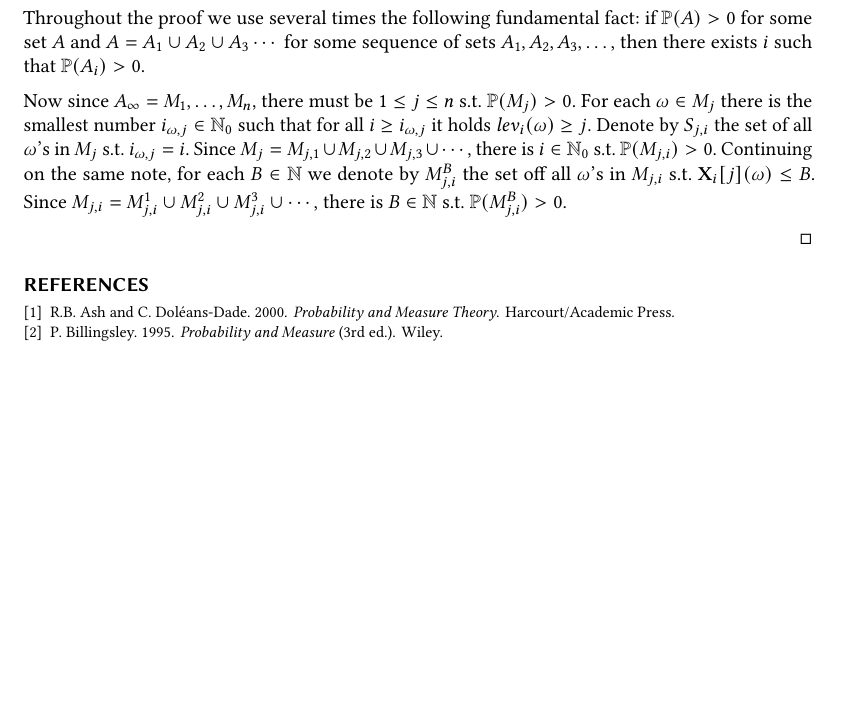
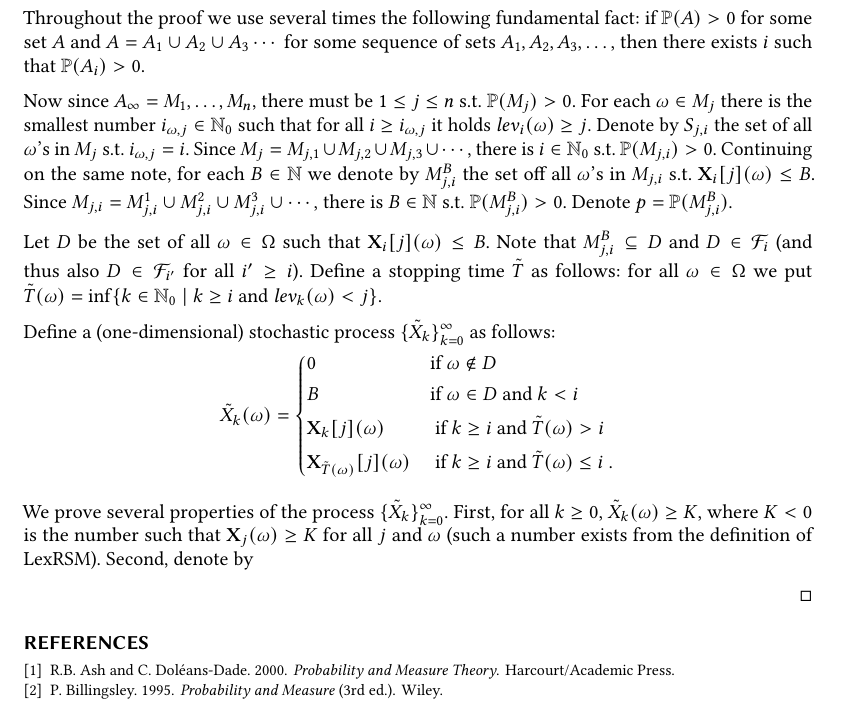
Before and after one commit to Sheshansh/prob_termination, a LaTeX paper (paper/main.tex, which reads paper/lexicographic.tex): part of page 11 of 11, cut so that both start at the same text, the shorter picture padded with empty space. Compiled offline with pdfLaTeX.

Commit message:
expanded the proof of LexRSM soundness

```diff
--- a/paper/lexicographic.tex
+++ b/paper/lexicographic.tex
@@ -80,7 +80,39 @@ $\probm(M_{j,i})>0$. Continuing on the same note, for each $B\in \Nset$ we
 denote by $M_{j,i}^{B}$ the set off all $\omega$'s in $M_{j,i}$ s.t.
 $\vecseq{X}{i}{j}(\omega)\leq B$. Since $M_{j,i}= M_{j,i}^{1} \cup M_{j,i}^{2}
 \cup M_{j,i}^{3} \cup \cdots  $, there is $B\in \Nset$ s.t.
-$\probm(M_{j,i}^{B})>0$.
+$\probm(M_{j,i}^{B})>0$. Denote $p=\probm(M_{j,i}^{B})$.
+
+Let $D$ be the set of all $\omega\in \Omega$ such that
+$\vecseq{X}{i}{j}(\omega)\leq B$. Note that $M_{j,i}^{B} \subseteq D$ and $D\in
+\genfilt_i$ (and thus also $D\in \genfilt_{i'}$ for all $i'\geq i$).
+Define a stopping time $\tilde{\stime}$ as follows: for all $\omega \in \Omega$
+we put
+$\tilde{\stime}(\omega)=\inf\{k\in \Nset_0 \mid k\geq i \text{ and }
+\levelrank{\omega}{k} < j \}$.
+
+Define a
+(one-dimensional) stochastic process $\{\tilde{X}_k\}_{k=0}^{\infty}$ as
+follows:
+$$
+\tilde{X}_k(\omega) = \begin{dcases}
+0 & \text{if $\omega \not\in D$}\\
+B & \text{if $\omega \in D$ and $k<i$ }\\
+\vecseq{X}{k}{j}(\omega) & \text{ if $k\geq i$ and $\tilde{\stime}(\omega)>i$
+}\\
+\vecseq{X}{\tilde{\stime}(\omega)}{j}(\omega) & \text{ if $k\geq i$ and
+$\tilde{\stime}(\omega)\leq i$ }.
+\end{dcases}
+$$
+
+We prove several properties of the process $\{\tilde{X}_k\}_{k=0}^{\infty}$.
+First, for all $k\geq 0$, $\tilde{X}_k(\omega)\geq K$, where $K<0$ is the
+number
+such that $\vec{X}_j(\omega)\geq K$ for all $j$ and $\omega$ (such a number
+exists from the definition of LexRSM). Second, denote by
+%\begin{enumerate}
+%\
+%\end{itemize}
+%\end{enumerate}
 
 
 %\begin{fact}
```
Also changed, not shown: paper/main.pdf, 3 other files.
